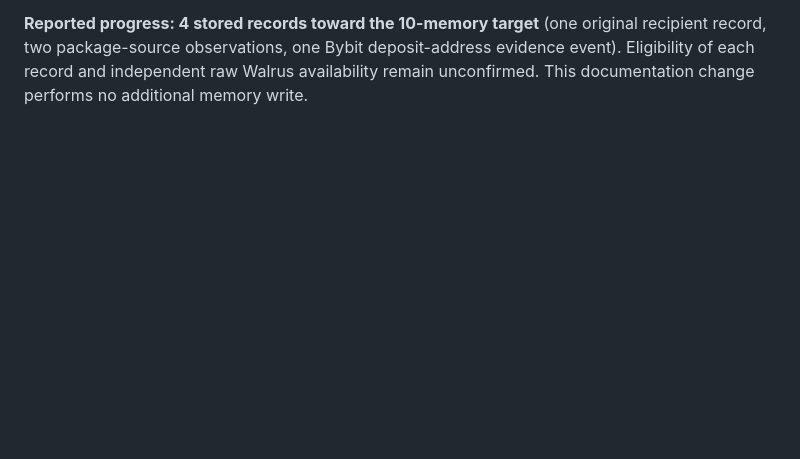
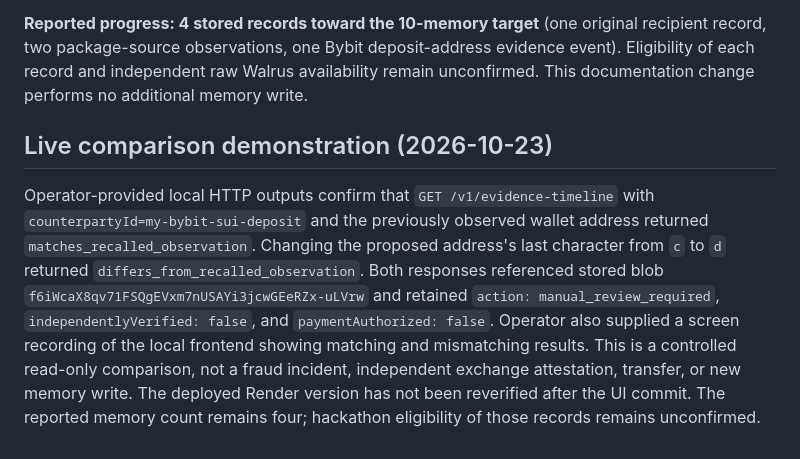
Before and after one commit to 0xaje/Veyra, a Markdown page: docs/GENUINE-MEMORY-PLAN.md, the part around the change. Rendered like a GitHub page; blank space fills up the shorter version.

Commit message:
docs: capture verified local recipient comparison demo evidence

```diff
--- a/docs/GENUINE-MEMORY-PLAN.md
+++ b/docs/GENUINE-MEMORY-PLAN.md
@@ -117,3 +117,7 @@ The operator reported one explicitly approved local write and a subsequent read-
 - Limitations: semantic MemWal recall, **not** raw Walrus blob download, wallet-key control proof, guarantee of exchange deposit validity, or payment authorization
 
 **Reported progress: 4 stored records toward the 10-memory target** (one original recipient record, two package-source observations, one Bybit deposit-address evidence event). Eligibility of each record and independent raw Walrus availability remain unconfirmed. This documentation change performs no additional memory write.
+
+## Live comparison demonstration (2026-10-23)
+
+Operator-provided local HTTP outputs confirm that `GET /v1/evidence-timeline` with `counterpartyId=my-bybit-sui-deposit` and the previously observed wallet address returned `matches_recalled_observation`. Changing the proposed address's last character from `c` to `d` returned `differs_from_recalled_observation`. Both responses referenced stored blob `f6iWcaX8qv71FSQgEVxm7nUSAYi3jcwGEeRZx-uLVrw` and retained `action: manual_review_required`, `independentlyVerified: false`, and `paymentAuthorized: false`. Operator also supplied a screen recording of the local frontend showing matching and mismatching results. This is a controlled read-only comparison, not a fraud incident, independent exchange attestation, transfer, or new memory write. The deployed Render version has not been reverified after the UI commit. The reported memory count remains four; hackathon eligibility of those records remains unconfirmed.
```
